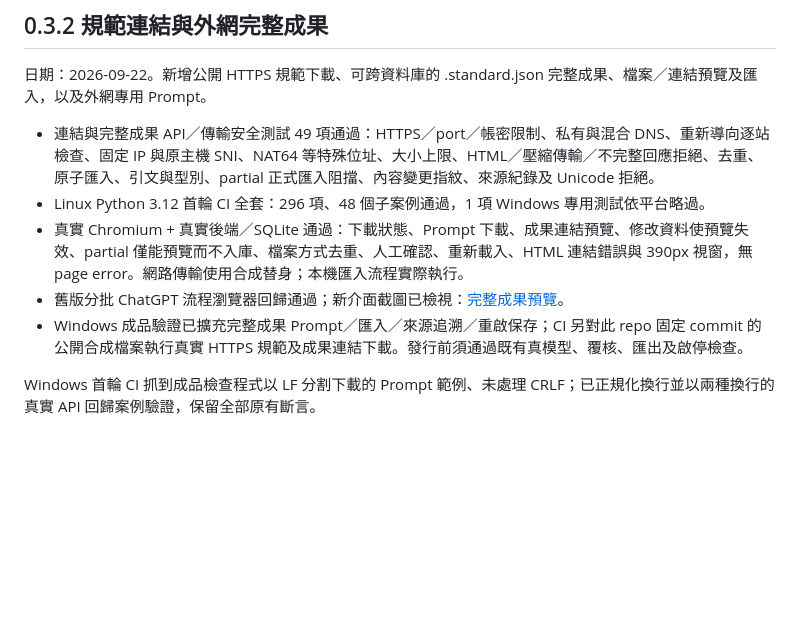
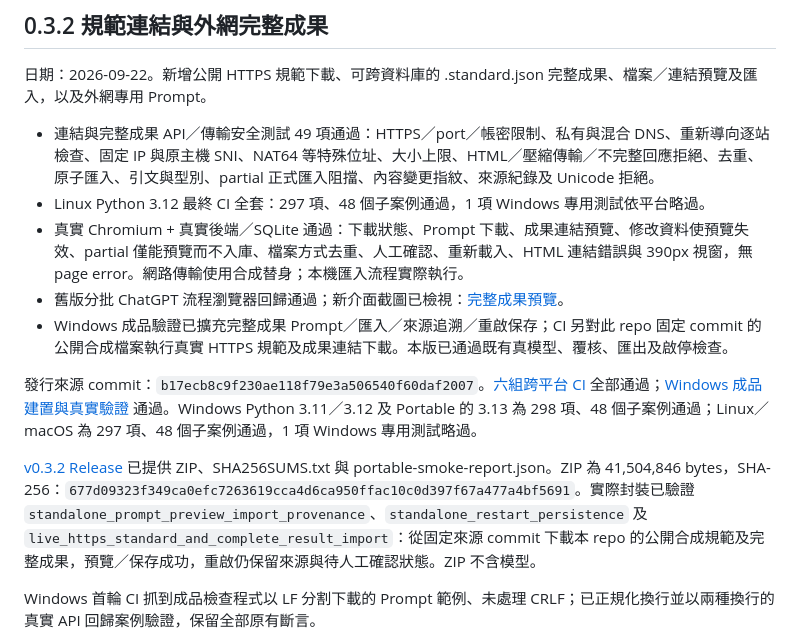
Before and after one commit to pcpcchen-coder/LocalAIforSPECheck, a Markdown page: docs/TEST_REPORT.md, the part around the change. Drawn GitHub-style; blank space fills up the shorter version.

Commit message:
Document verified v0.3.2 Windows release and live public-link import results

```diff
--- a/docs/TEST_REPORT.md
+++ b/docs/TEST_REPORT.md
@@ -5,10 +5,14 @@
 日期：2026-09-22。新增公開 HTTPS 規範下載、可跨資料庫的 .standard.json 完整成果、檔案／連結預覽及匯入，以及外網專用 Prompt。
 
 - 連結與完整成果 API／傳輸安全測試 49 項通過：HTTPS／port／帳密限制、私有與混合 DNS、重新導向逐站檢查、固定 IP 與原主機 SNI、NAT64 等特殊位址、大小上限、HTML／壓縮傳輸／不完整回應拒絕、去重、原子匯入、引文與型別、partial 正式匯入阻擋、內容變更指紋、來源紀錄及 Unicode 拒絕。
-- Linux Python 3.12 首輪 CI 全套：296 項、48 個子案例通過，1 項 Windows 專用測試依平台略過。
+- Linux Python 3.12 最終 CI 全套：297 項、48 個子案例通過，1 項 Windows 專用測試依平台略過。
 - 真實 Chromium + 真實後端／SQLite 通過：下載狀態、Prompt 下載、成果連結預覽、修改資料使預覽失效、partial 僅能預覽而不入庫、檔案方式去重、人工確認、重新載入、HTML 連結錯誤與 390px 視窗，無 page error。網路傳輸使用合成替身；本機匯入流程實際執行。
 - 舊版分批 ChatGPT 流程瀏覽器回歸通過；新介面截圖已檢視：[完整成果預覽](screenshots/link-import.png)。
-- Windows 成品驗證已擴充完整成果 Prompt／匯入／來源追溯／重啟保存；CI 另對此 repo 固定 commit 的公開合成檔案執行真實 HTTPS 規範及成果連結下載。發行前須通過既有真模型、覆核、匯出及啟停檢查。
+- Windows 成品驗證已擴充完整成果 Prompt／匯入／來源追溯／重啟保存；CI 另對此 repo 固定 commit 的公開合成檔案執行真實 HTTPS 規範及成果連結下載。本版已通過既有真模型、覆核、匯出及啟停檢查。
+
+發行來源 commit：`b17ecb8c9f230ae118f79e3a506540f60daf2007`。[六組跨平台 CI](https://github.com/pcpcchen-coder/LocalAIforSPECheck/actions/runs/35712497820) 全部通過；[Windows 成品建置與真實驗證](https://github.com/pcpcchen-coder/LocalAIforSPECheck/actions/runs/35712497868) 通過。Windows Python 3.11／3.12 及 Portable 的 3.13 為 298 項、48 個子案例通過；Linux／macOS 為 297 項、48 個子案例通過，1 項 Windows 專用測試略過。
+
+[v0.3.2 Release](https://github.com/pcpcchen-coder/LocalAIforSPECheck/releases/tag/windows-portable-v0.3.2-b17ecb8c) 已提供 ZIP、SHA256SUMS.txt 與 portable-smoke-report.json。ZIP 為 41,504,846 bytes，SHA-256：`677d09323f349ca0efc7263619cca4d6ca950ffac10c0d397f67a477a4bf5691`。實際封裝已驗證 `standalone_prompt_preview_import_provenance`、`standalone_restart_persistence` 及 `live_https_standard_and_complete_result_import`：從固定來源 commit 下載本 repo 的公開合成規範及完整成果，預覽／保存成功，重啟仍保留來源與待人工確認狀態。ZIP 不含模型。
 
 Windows 首輪 CI 抓到成品檢查程式以 LF 分割下載的 Prompt 範例、未處理 CRLF；已正規化換行並以兩種換行的真實 API 回歸案例驗證，保留全部原有斷言。
 
```
